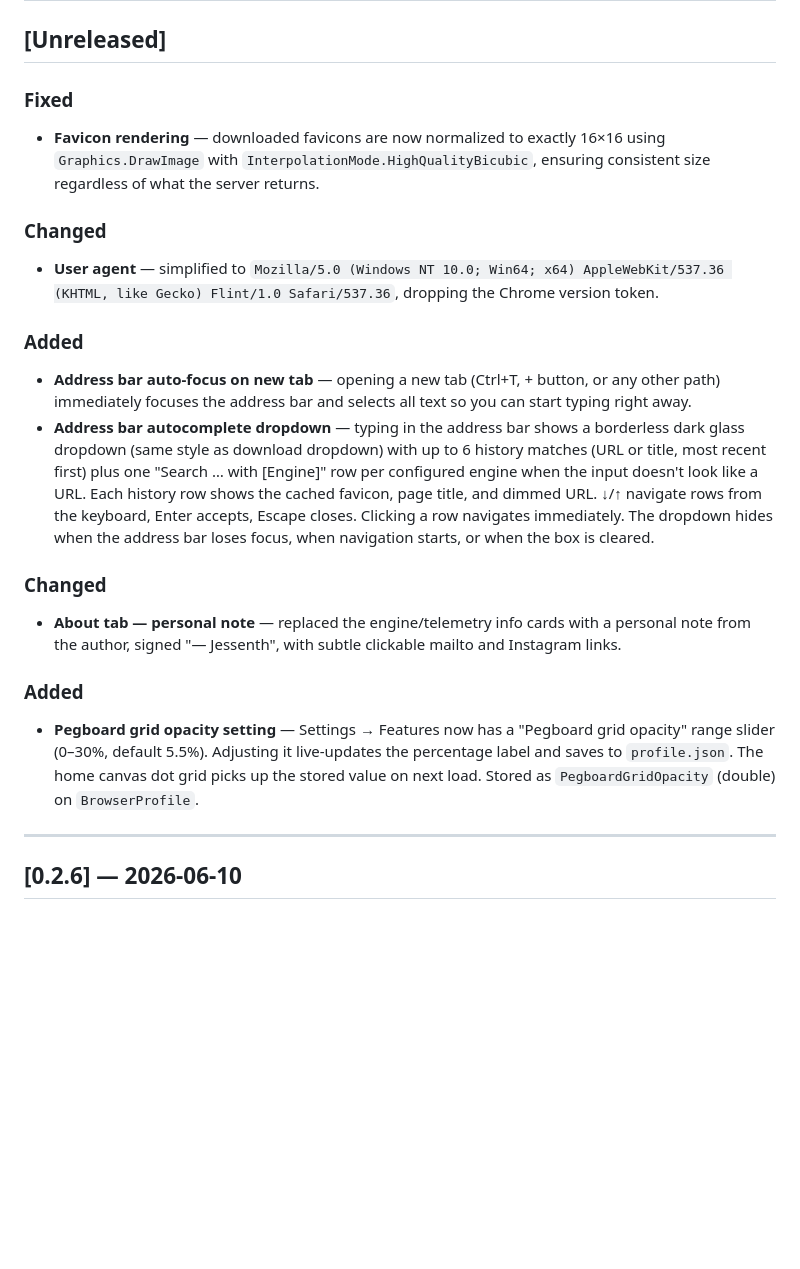
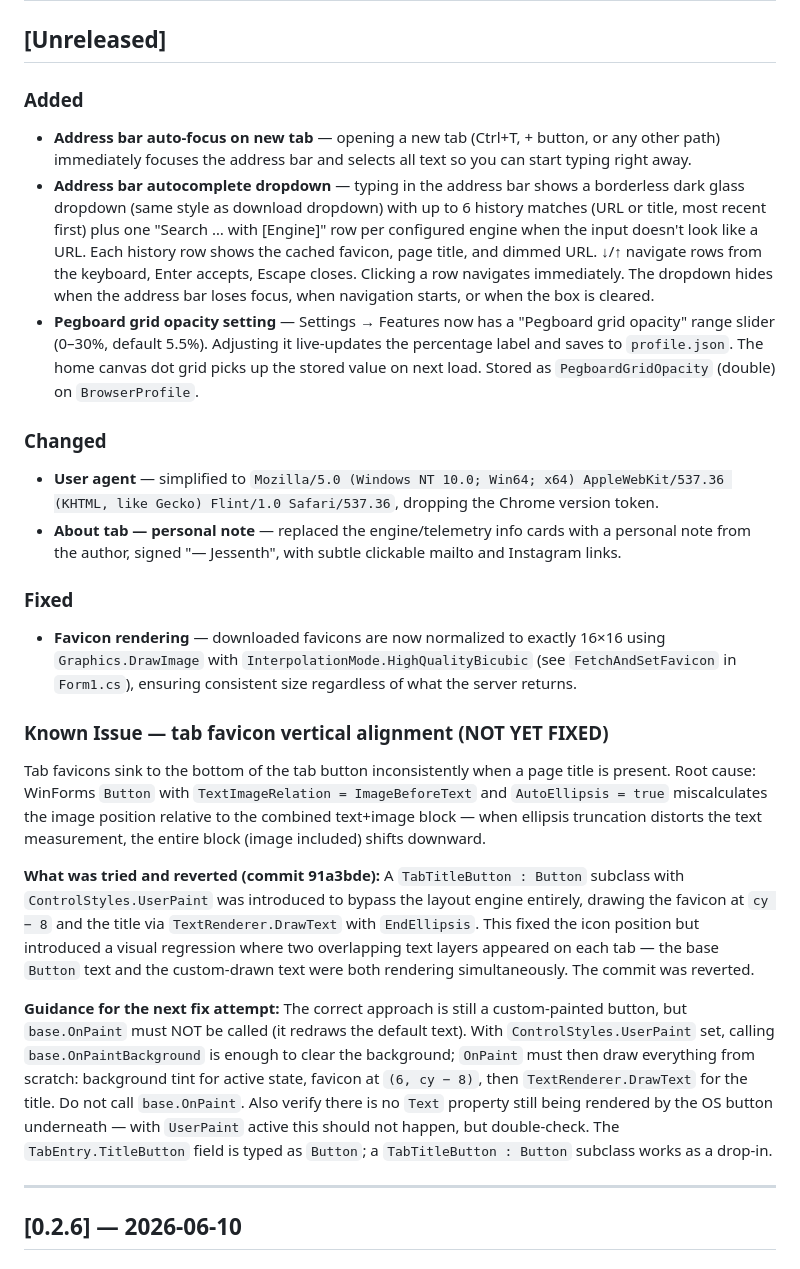
Before and after one commit to sm1else-bot/flint, a Markdown page: CHANGELOG.md, the part around the change. Rendered like a GitHub page; blank space fills up the shorter version.

Commit message:
docs: update changelog with all unreleased changes and document favicon alignment known issue
Co-Authored-By: Claude Sonnet 4.6 <noreply@anthropic.com>

```diff
--- a/CHANGELOG.md
+++ b/CHANGELOG.md
@@ -2,21 +2,24 @@
 
 ## [Unreleased]
 
-### Fixed
-- **Favicon rendering** — downloaded favicons are now normalized to exactly 16×16 using `Graphics.DrawImage` with `InterpolationMode.HighQualityBicubic`, ensuring consistent size regardless of what the server returns.
+### Added
+- **Address bar auto-focus on new tab** — opening a new tab (Ctrl+T, + button, or any other path) immediately focuses the address bar and selects all text so you can start typing right away.
+- **Address bar autocomplete dropdown** — typing in the address bar shows a borderless dark glass dropdown (same style as download dropdown) with up to 6 history matches (URL or title, most recent first) plus one "Search … with [Engine]" row per configured engine when the input doesn't look like a URL. Each history row shows the cached favicon, page title, and dimmed URL. ↓/↑ navigate rows from the keyboard, Enter accepts, Escape closes. Clicking a row navigates immediately. The dropdown hides when the address bar loses focus, when navigation starts, or when the box is cleared.
+- **Pegboard grid opacity setting** — Settings → Features now has a "Pegboard grid opacity" range slider (0–30%, default 5.5%). Adjusting it live-updates the percentage label and saves to `profile.json`. The home canvas dot grid picks up the stored value on next load. Stored as `PegboardGridOpacity` (double) on `BrowserProfile`.
 
 ### Changed
 - **User agent** — simplified to `Mozilla/5.0 (Windows NT 10.0; Win64; x64) AppleWebKit/537.36 (KHTML, like Gecko) Flint/1.0 Safari/537.36`, dropping the Chrome version token.
-
-### Added
-- **Address bar auto-focus on new tab** — opening a new tab (Ctrl+T, + button, or any other path) immediately focuses the address bar and selects all text so you can start typing right away.
-- **Address bar autocomplete dropdown** — typing in the address bar shows a borderless dark glass dropdown (same style as download dropdown) with up to 6 history matches (URL or title, most recent first) plus one "Search … with [Engine]" row per configured engine when the input doesn't look like a URL. Each history row shows the cached favicon, page title, and dimmed URL. ↓/↑ navigate rows from the keyboard, Enter accepts, Escape closes. Clicking a row navigates immediately. The dropdown hides when the address bar loses focus, when navigation starts, or when the box is cleared.
-
-### Changed
 - **About tab — personal note** — replaced the engine/telemetry info cards with a personal note from the author, signed "— Jessenth", with subtle clickable mailto and Instagram links.
 
-### Added
-- **Pegboard grid opacity setting** — Settings → Features now has a "Pegboard grid opacity" range slider (0–30%, default 5.5%). Adjusting it live-updates the percentage label and saves to `profile.json`. The home canvas dot grid picks up the stored value on next load. Stored as `PegboardGridOpacity` (double) on `BrowserProfile`.
+### Fixed
+- **Favicon rendering** — downloaded favicons are now normalized to exactly 16×16 using `Graphics.DrawImage` with `InterpolationMode.HighQualityBicubic` (see `FetchAndSetFavicon` in `Form1.cs`), ensuring consistent size regardless of what the server returns.
+
+### Known Issue — tab favicon vertical alignment (NOT YET FIXED)
+Tab favicons sink to the bottom of the tab button inconsistently when a page title is present. Root cause: WinForms `Button` with `TextImageRelation = ImageBeforeText` and `AutoEllipsis = true` miscalculates the image position relative to the combined text+image block — when ellipsis truncation distorts the text measurement, the entire block (image included) shifts downward.
+
+**What was tried and reverted (commit 91a3bde):** A `TabTitleButton : Button` subclass with `ControlStyles.UserPaint` was introduced to bypass the layout engine entirely, drawing the favicon at `cy − 8` and the title via `TextRenderer.DrawText` with `EndEllipsis`. This fixed the icon position but introduced a visual regression where two overlapping text layers appeared on each tab — the base `Button` text and the custom-drawn text were both rendering simultaneously. The commit was reverted.
+
+**Guidance for the next fix attempt:** The correct approach is still a custom-painted button, but `base.OnPaint` must NOT be called (it redraws the default text). With `ControlStyles.UserPaint` set, calling `base.OnPaintBackground` is enough to clear the background; `OnPaint` must then draw everything from scratch: background tint for active state, favicon at `(6, cy − 8)`, then `TextRenderer.DrawText` for the title. Do not call `base.OnPaint`. Also verify there is no `Text` property still being rendered by the OS button underneath — with `UserPaint` active this should not happen, but double-check. The `TabEntry.TitleButton` field is typed as `Button`; a `TabTitleButton : Button` subclass works as a drop-in.
 
 ---
 
```
